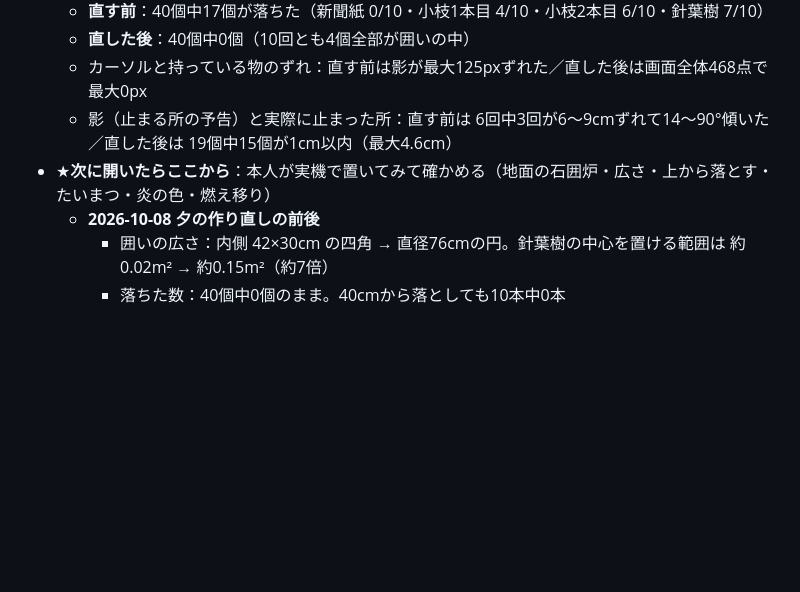
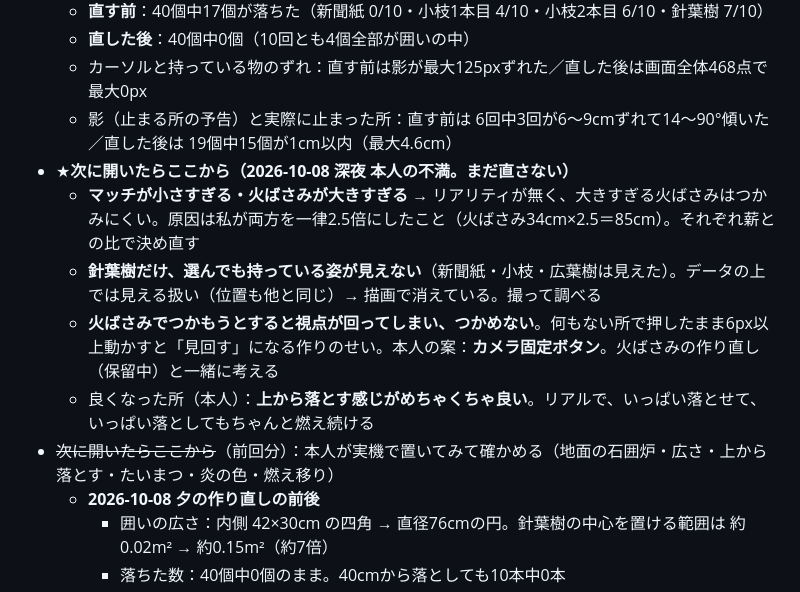
Before and after one commit to gyaruweijing-tech/takibi, a Markdown page: PROGRESS.md, the part around the change. Rendered like a GitHub page; blank space fills up the shorter version.

Commit message:
記録：本人の不満（マッチ小・火ばさみ大・針葉樹が見えない・火ばさみで視点が回る）と良かった所
Co-Authored-By: Claude Opus 5.5 <noreply@anthropic.com>

```diff
--- a/PROGRESS.md
+++ b/PROGRESS.md
@@ -101,7 +101,12 @@
   - **直した後**：40個中0個（10回とも4個全部が囲いの中）
   - カーソルと持っている物のずれ：直す前は影が最大125pxずれた／直した後は画面全体468点で最大0px
   - 影（止まる所の予告）と実際に止まった所：直す前は 6回中3回が6〜9cmずれて14〜90°傾いた／直した後は 19個中15個が1cm以内（最大4.6cm）
-- ★**次に開いたらここから**：本人が実機で置いてみて確かめる（地面の石囲炉・広さ・上から落とす・たいまつ・炎の色・燃え移り）
+- ★**次に開いたらここから（2026-10-08 深夜 本人の不満。まだ直さない）**
+  - **マッチが小さすぎる・火ばさみが大きすぎる** → リアリティが無く、大きすぎる火ばさみはつかみにくい。原因は私が両方を一律2.5倍にしたこと（火ばさみ34cm×2.5＝85cm）。それぞれ薪との比で決め直す
+  - **針葉樹だけ、選んでも持っている姿が見えない**（新聞紙・小枝・広葉樹は見えた）。データの上では見える扱い（位置も他と同じ）→ 描画で消えている。撮って調べる
+  - **火ばさみでつかもうとすると視点が回ってしまい、つかめない**。何もない所で押したまま6px以上動かすと「見回す」になる作りのせい。本人の案：**カメラ固定ボタン**。火ばさみの作り直し（保留中）と一緒に考える
+  - 良くなった所（本人）：**上から落とす感じがめちゃくちゃ良い**。リアルで、いっぱい落とせて、いっぱい落としてもちゃんと燃え続ける
+- ~~次に開いたらここから~~（前回分）：本人が実機で置いてみて確かめる（地面の石囲炉・広さ・上から落とす・たいまつ・炎の色・燃え移り）
   - **2026-10-08 夕の作り直しの前後**
     - 囲いの広さ：内側 42×30cm の四角 → 直径76cmの円。針葉樹の中心を置ける範囲は 約0.02m² → 約0.15m²（約7倍）
     - 落ちた数：40個中0個のまま。40cmから落としても10本中0本
```
